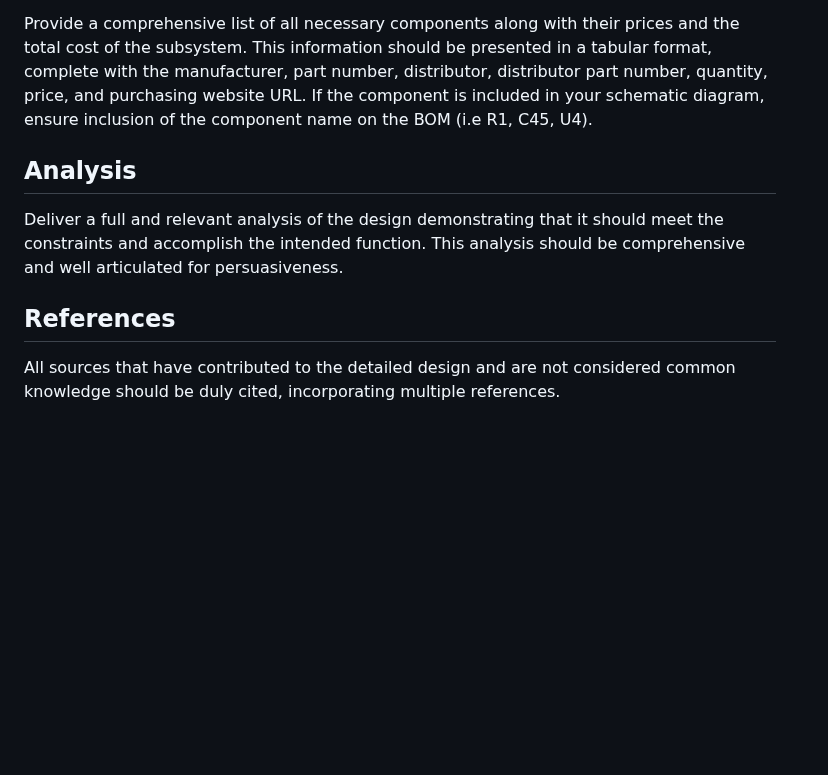
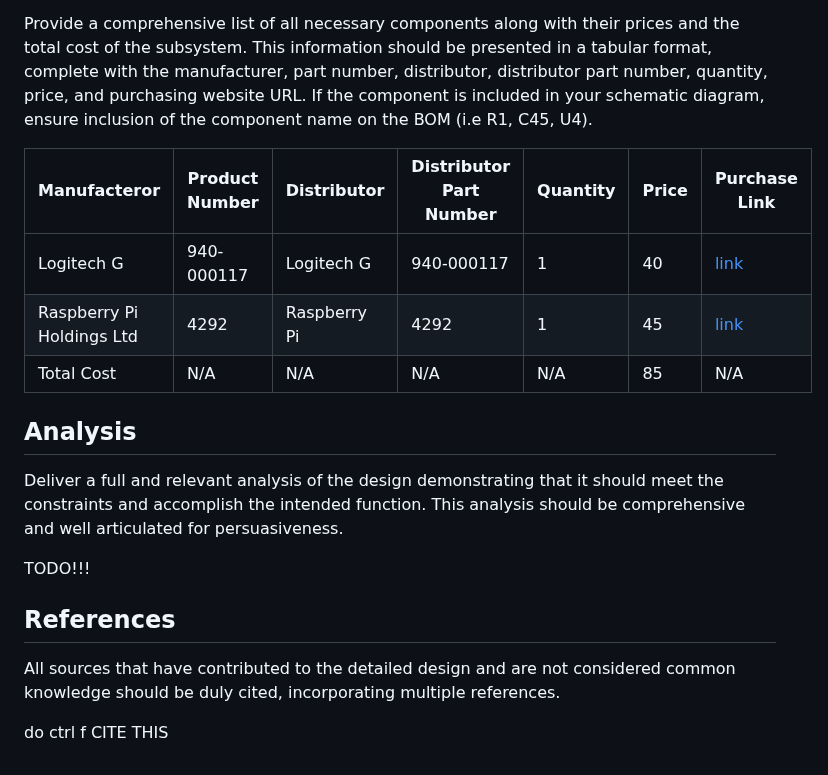
Before and after one commit to link422/F24_Team3_TennisBallCollector, a Markdown page: Reports/Detailed Design.md, the part around one of its changes. Drawn GitHub-style; blank space fills up the shorter version.

```diff
--- a/Reports/Detailed Design.md
+++ b/Reports/Detailed Design.md
@@ -78,10 +73,20 @@ A complete list of all components needed for the design must be given with the c
 
 Provide a comprehensive list of all necessary components along with their prices and the total cost of the subsystem. This information should be presented in a tabular format, complete with the manufacturer, part number, distributor, distributor part number, quantity, price, and purchasing website URL. If the component is included in your schematic diagram, ensure inclusion of the component name on the BOM (i.e R1, C45, U4).
 
+| Manufacteror | Product Number | Distributor | Distributor Part Number | Quantity | Price | Purchase Link |
+| ---------- | --------- | --------- | --------- | --------- | --------- | --------- |
+| Logitech G | 940-000117 | Logitech G |  940-000117 | 1 | 40 | [link](https://www.logitechg.com/en-us/products/gamepads/f710-wireless-gamepad.940-000117.html) |
+| Raspberry Pi Holdings Ltd | 4292 | Raspberry Pi | 4292 | 1 | 45 | [link](https://www.adafruit.com/product/4292?src=raspberrypi) |
+| Total Cost | N/A | N/A | N/A | N/A | 85 | N/A |
+
 ## Analysis
 
 Deliver a full and relevant analysis of the design demonstrating that it should meet the constraints and accomplish the intended function. This analysis should be comprehensive and well articulated for persuasiveness.
 
+TODO!!!
+
 ## References
 
 All sources that have contributed to the detailed design and are not considered common knowledge should be duly cited, incorporating multiple references.
+
+do ctrl f CITE THIS
```
Also changed, not shown: other parts of Reports/Detailed Design.md (+16 -21 lines).
